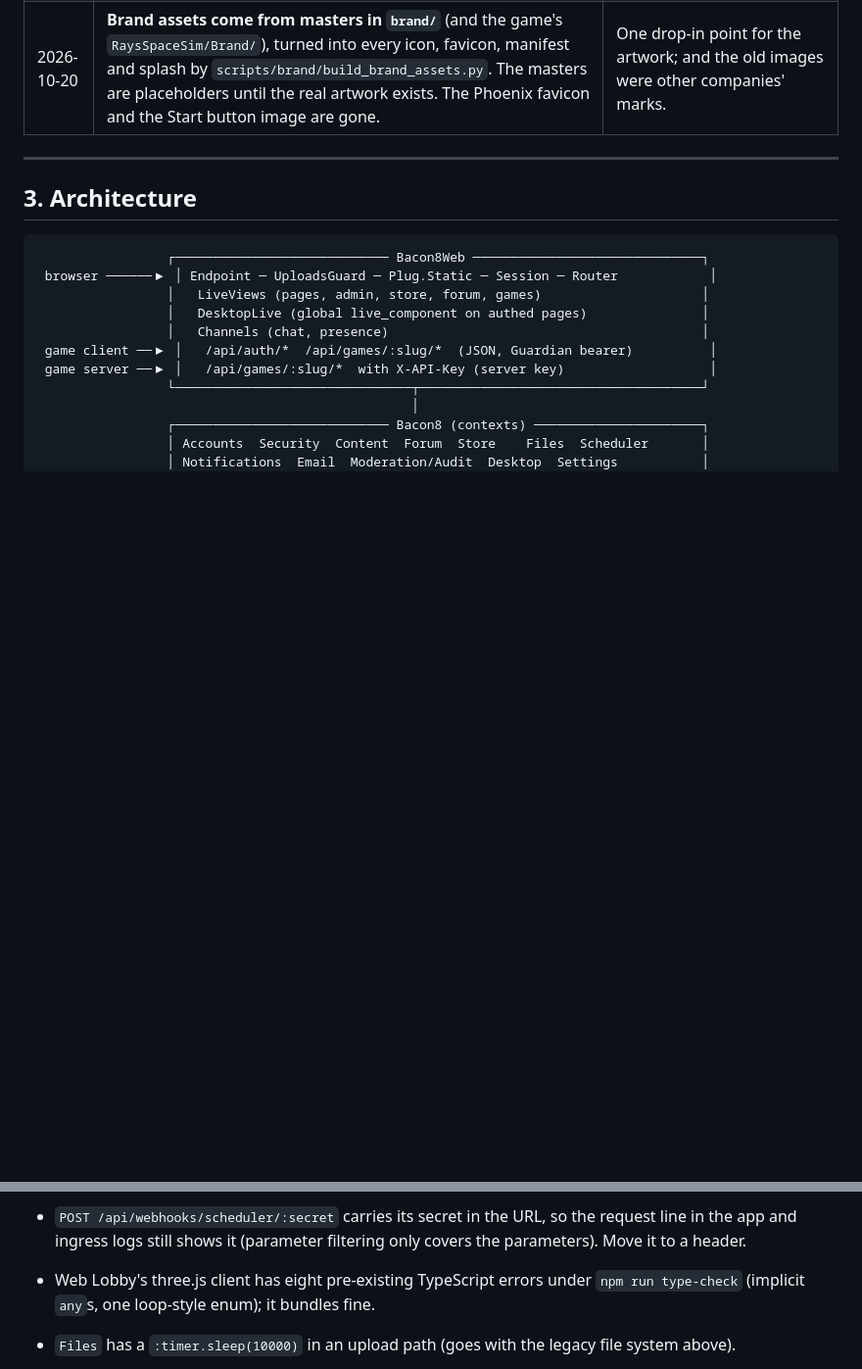
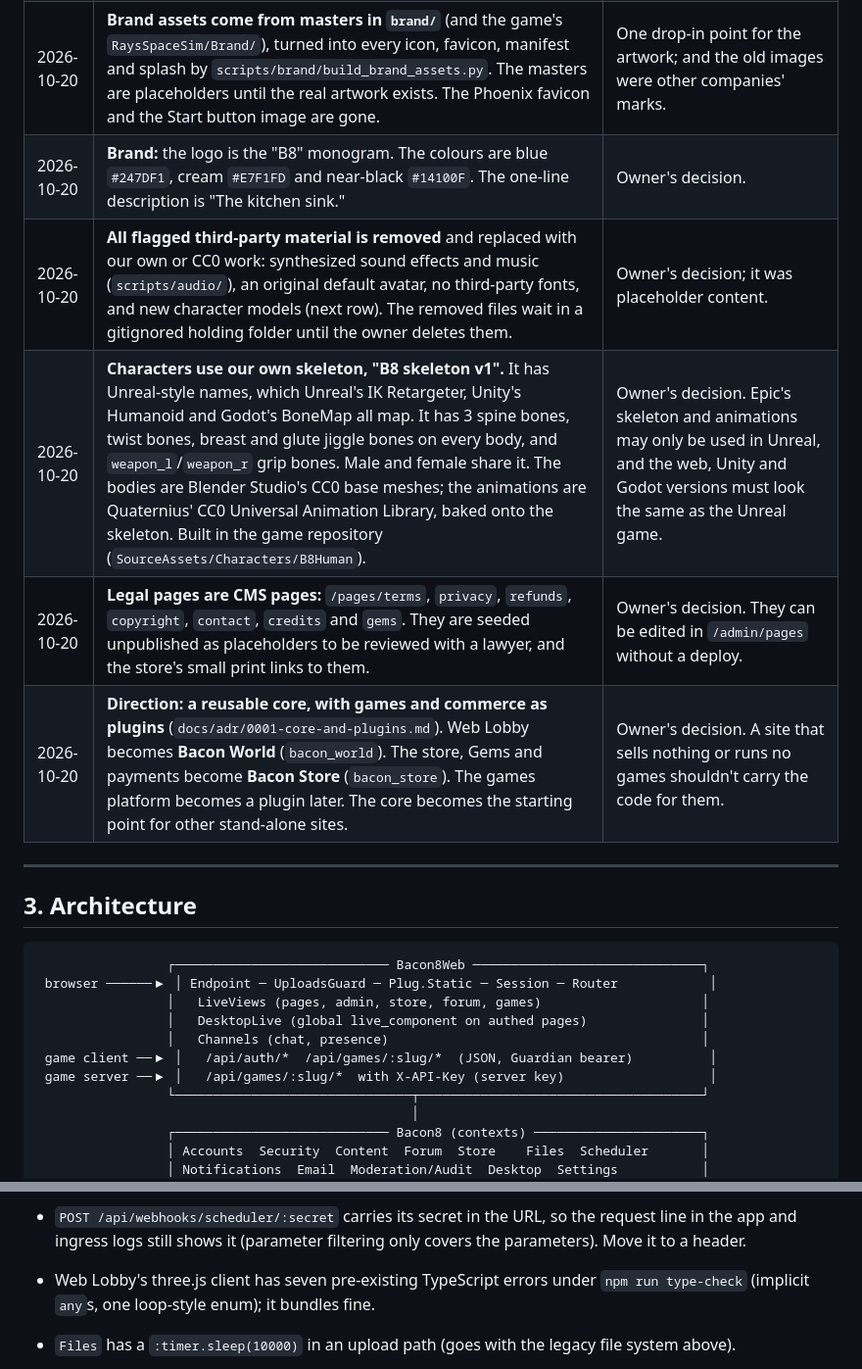
Before and after one commit to Ray-Rios/Bacon8, a Markdown page: BACON8.md, 2 parts joined by grey strips. Shown at 98% size. Drawn GitHub-style; blank space fills up the shorter version.

```diff
--- a/BACON8.md
+++ b/BACON8.md
@@ -120,6 +123,11 @@ fork can delete the ones it doesn't want; `README.md` lists what removing each c
 | 2026-10-20 | **The move is finished**: production has run under the new names since 2026-10-18, the game and launcher are rebuilt against them, and the old deployment, its volumes and the old working copy are deleted. The legacy wire names it kept alive (`holo_sim_id`, `PUT .../holo_location`) and the game's CoreRedirects for the old plugin are removed. | Every client and server in use was rebuilt, so nothing sends the old names. |
 | 2026-10-20 | **Removed: the GraphQL API, `POST /api/auth/authenticate` and `GET /api/auth/users`.** Nothing used them. The GraphQL `login` and `/authenticate` checked passwords without the lockout, rate limit or banned/unverified checks the real login applies (and `/authenticate` said which of email or password was wrong); `/users` listed every account's email to anyone. | Security: they were open doors with no callers. |
 | 2026-10-20 | **Brand assets come from masters in `brand/`** (and the game's `RaysSpaceSim/Brand/`), turned into every icon, favicon, manifest and splash by `scripts/brand/build_brand_assets.py`. The masters are placeholders until the real artwork exists. The Phoenix favicon and the Start button image are gone. | One drop-in point for the artwork; and the old images were other companies' marks. |
+| 2026-10-20 | **Brand:** the logo is the "B8" monogram. The colours are blue `#247DF1`, cream `#E7F1FD` and near-black `#14100F`. The one-line description is "The kitchen sink." | Owner's decision. |
+| 2026-10-20 | **All flagged third-party material is removed** and replaced with our own or CC0 work: synthesized sound effects and music (`scripts/audio/`), an original default avatar, no third-party fonts, and new character models (next row). The removed files wait in a gitignored holding folder until the owner deletes them. | Owner's decision; it was placeholder content. |
+| 2026-10-20 | **Characters use our own skeleton, "B8 skeleton v1".** It has Unreal-style names, which Unreal's IK Retargeter, Unity's Humanoid and Godot's BoneMap all map. It has 3 spine bones, twist bones, breast and glute jiggle bones on every body, and `weapon_l`/`weapon_r` grip bones. Male and female share it. The bodies are Blender Studio's CC0 base meshes; the animations are Quaternius' CC0 Universal Animation Library, baked onto the skeleton. Built in the game repository (`SourceAssets/Characters/B8Human`). | Owner's decision. Epic's skeleton and animations may only be used in Unreal, and the web, Unity and Godot versions must look the same as the Unreal game. |
+| 2026-10-20 | **Legal pages are CMS pages:** `/pages/terms`, `privacy`, `refunds`, `copyright`, `contact`, `credits` and `gems`. They are seeded unpublished as placeholders to be reviewed with a lawyer, and the store's small print links to them. | Owner's decision. They can be edited in `/admin/pages` without a deploy. |
+| 2026-10-20 | **Direction: a reusable core, with games and commerce as plugins** (`docs/adr/0001-core-and-plugins.md`). Web Lobby becomes **Bacon World** (`bacon_world`). The store, Gems and payments become **Bacon Store** (`bacon_store`). The games platform becomes a plugin later. The core becomes the starting point for other stand-alone sites. | Owner's decision. A site that sells nothing or runs no games shouldn't carry the code for them. |
 
 ---
 
@@ -890,7 +911,7 @@ Ordered roughly by how much it hurts.
 - `POST /api/webhooks/scheduler/:secret` carries its secret in the URL, so the request
   line in the app and ingress logs still shows it (parameter filtering only covers the
   parameters). Move it to a header.
-- Web Lobby's three.js client has eight pre-existing TypeScript errors under
+- Web Lobby's three.js client has seven pre-existing TypeScript errors under
   `npm run type-check` (implicit `any`s, one loop-style enum); it bundles fine.
 - `Files` has a `:timer.sleep(10000)` in an upload path (goes with the legacy file system above).
 - The admin files page links to `/uploads/user_files/...`, which is not where files are
```
Also changed, not shown: other parts of BACON8.md (+24 -8 lines), README.md (+11 -1 lines), docs/adr/0001-core-and-plugins.md (added, +215 -0 lines).
